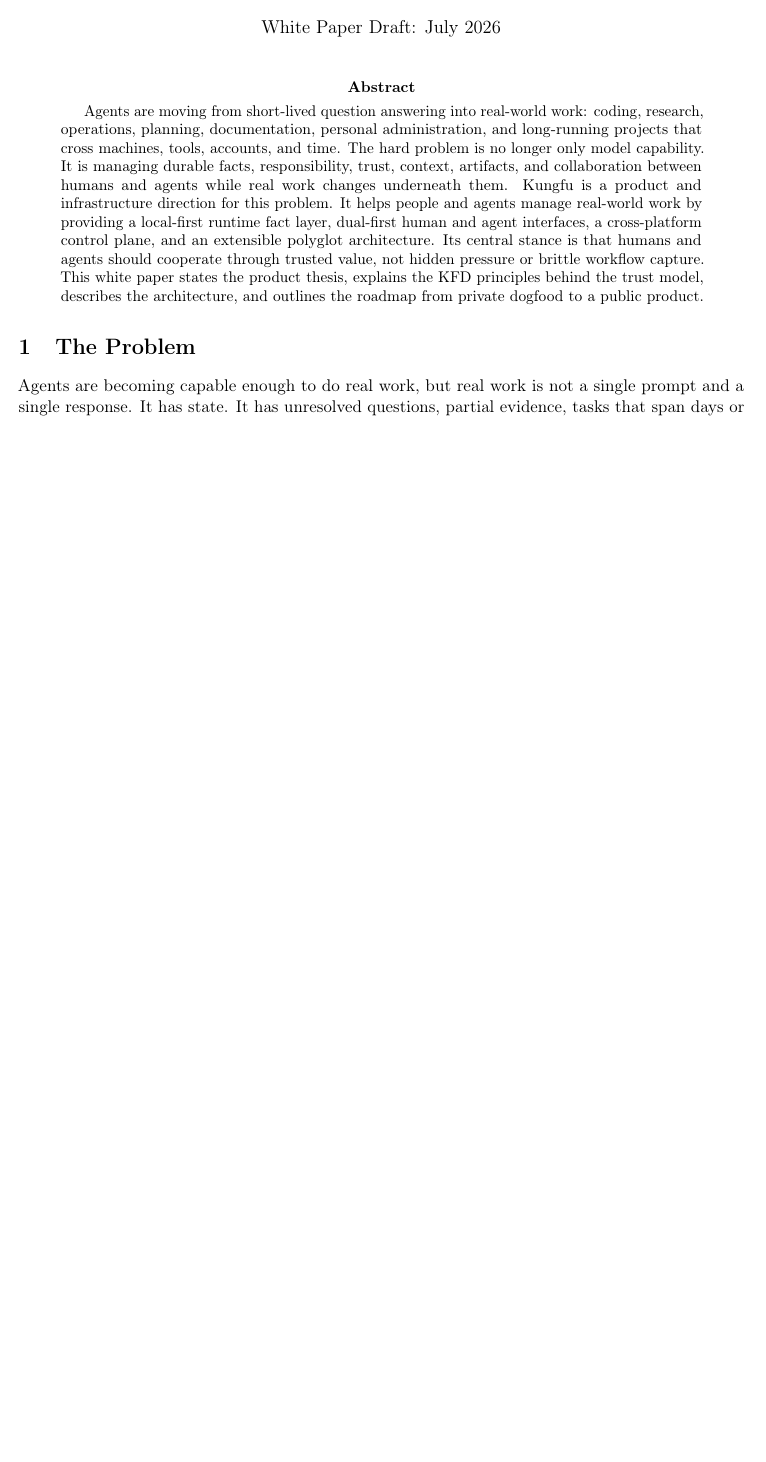
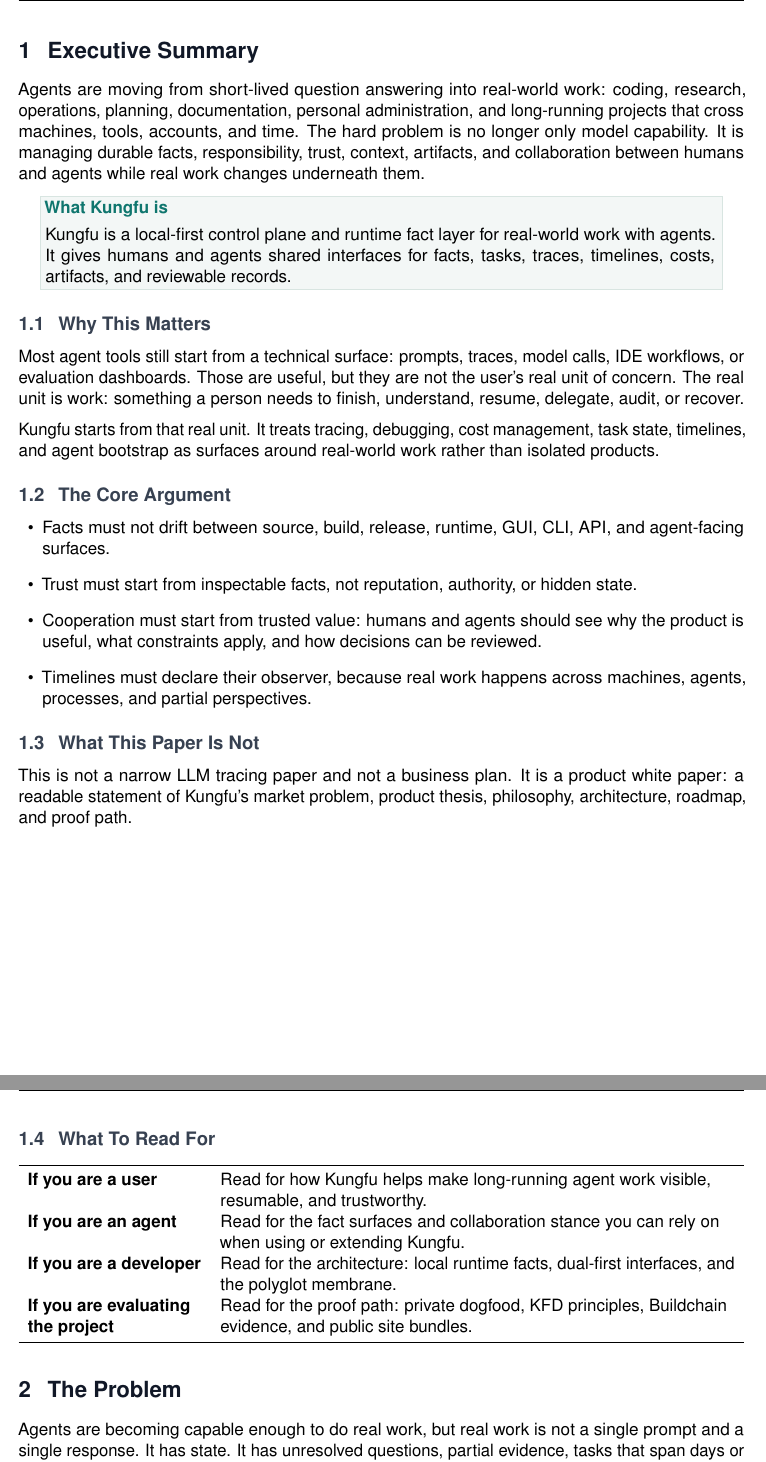
Before and after one commit to kungfu-systems/paper-kungfu-product-white-paper, a LaTeX document (paper/main.tex, which reads paper/sections/00-executive-summary.tex): part of page 1 of 7 before the commit and two parts of pages 2 and 3 of 9 after it, the two joined at a grey line, cut at the place of the change, the shorter picture padded with empty space. Compiled offline with pdfLaTeX.

Commit message:
docs: make white paper more product-readable
- Changed: added a commercial white-paper cover, executive summary, reader guide, and first-screen site bundle layout.

- Verified: npm run check; make check; make pdf; buildchain validate; npm pack --dry-run --json; rendered PDF pages 1-2 for visual QA.

- Risk: TeX still emits a non-blocking underfull hbox warning on the cover layout.

Signed-off-by: Keren Dong <keren.dong+cx@kungfu.link>

```diff
--- a/paper/main.tex
+++ b/paper/main.tex
@@ -22,4 +63,3 @@
 
 \begin{document}
 
-\maketitle
@@ -25,0 +82 @@
+\signalrow{Philosophy}{Cooperation between humans and agents should start from trusted value, not hidden pressure.}
@@ -26,20 +89,5 @@
 
-\begin{abstract}
-Agents are moving from short-lived question answering into real-world work:
-coding, research, operations, planning, documentation, personal administration,
-and long-running projects that cross machines, tools, accounts, and time. The
-hard problem is no longer only model capability. It is managing durable facts,
-responsibility, trust, context, artifacts, and collaboration between humans and
-agents while real work changes underneath them. Kungfu is a product and
-infrastructure direction for this problem. It helps people and agents manage
-real-world work by providing a local-first runtime fact layer, dual-first human
-and agent interfaces, a cross-platform control plane, and an extensible
-polyglot architecture. Its central stance is that humans and agents should
-cooperate through trusted value, not hidden pressure or brittle workflow
-capture. This white paper states the product thesis, explains the KFD
-principles behind the trust model, describes the architecture, and outlines the
-roadmap from private dogfood to a public product.
-\end{abstract}
+\input{sections/00-executive-summary}
 
 \input{sections/01-problem}
 \input{sections/02-thesis}
--- /dev/null
+++ b/paper/sections/00-executive-summary.tex
@@ -0,0 +1,59 @@
+\section{Executive Summary}
+
+Agents are moving from short-lived question answering into real-world work:
+coding, research, operations, planning, documentation, personal administration,
+and long-running projects that cross machines, tools, accounts, and time. The
+hard problem is no longer only model capability. It is managing durable facts,
+responsibility, trust, context, artifacts, and collaboration between humans and
+agents while real work changes underneath them.
+
+\calloutbox{What Kungfu is}{Kungfu is a local-first control plane and runtime
+fact layer for real-world work with agents. It gives humans and agents shared
+interfaces for facts, tasks, traces, timelines, costs, artifacts, and reviewable
+records.}
+
+\subsection{Why This Matters}
+
+Most agent tools still start from a technical surface: prompts, traces, model
+calls, IDE workflows, or evaluation dashboards. Those are useful, but they are
+not the user's real unit of concern. The real unit is work: something a person
+needs to finish, understand, resume, delegate, audit, or recover.
+
+Kungfu starts from that real unit. It treats tracing, debugging, cost
+management, task state, timelines, and agent bootstrap as surfaces around
+real-world work rather than isolated products.
+
+\subsection{The Core Argument}
+
+\begin{itemize}
+  \item Facts must not drift between source, build, release, runtime, GUI, CLI,
+  API, and agent-facing surfaces.
+  \item Trust must start from inspectable facts, not reputation, authority, or
+  hidden state.
+  \item Cooperation must start from trusted value: humans and agents should see
+  why the product is useful, what constraints apply, and how decisions can be
+  reviewed.
+  \item Timelines must declare their observer, because real work happens across
+  machines, agents, processes, and partial perspectives.
+\end{itemize}
+
+\subsection{What This Paper Is Not}
+
+This is not a narrow LLM tracing paper and not a business plan. It is a product
+white paper: a readable statement of Kungfu's market problem, product thesis,
+philosophy, architecture, roadmap, and proof path.
+
+\subsection{What To Read For}
+
+\begin{tabularx}{\textwidth}{>{\bfseries\raggedright\arraybackslash}p{0.24\textwidth}>{\raggedright\arraybackslash}X}
+\toprule
+If you are a user & Read for how Kungfu helps make long-running agent work
+visible, resumable, and trustworthy. \\
+If you are an agent & Read for the fact surfaces and collaboration stance you
+can rely on when using or extending Kungfu. \\
+If you are a developer & Read for the architecture: local runtime facts,
+dual-first interfaces, and the polyglot membrane. \\
+If you are evaluating the project & Read for the proof path: private dogfood,
+KFD principles, Buildchain evidence, and public site bundles. \\
+\bottomrule
+\end{tabularx}
```
Also changed, not shown: paper/main.tex (63 more changed lines), 4 other files.
